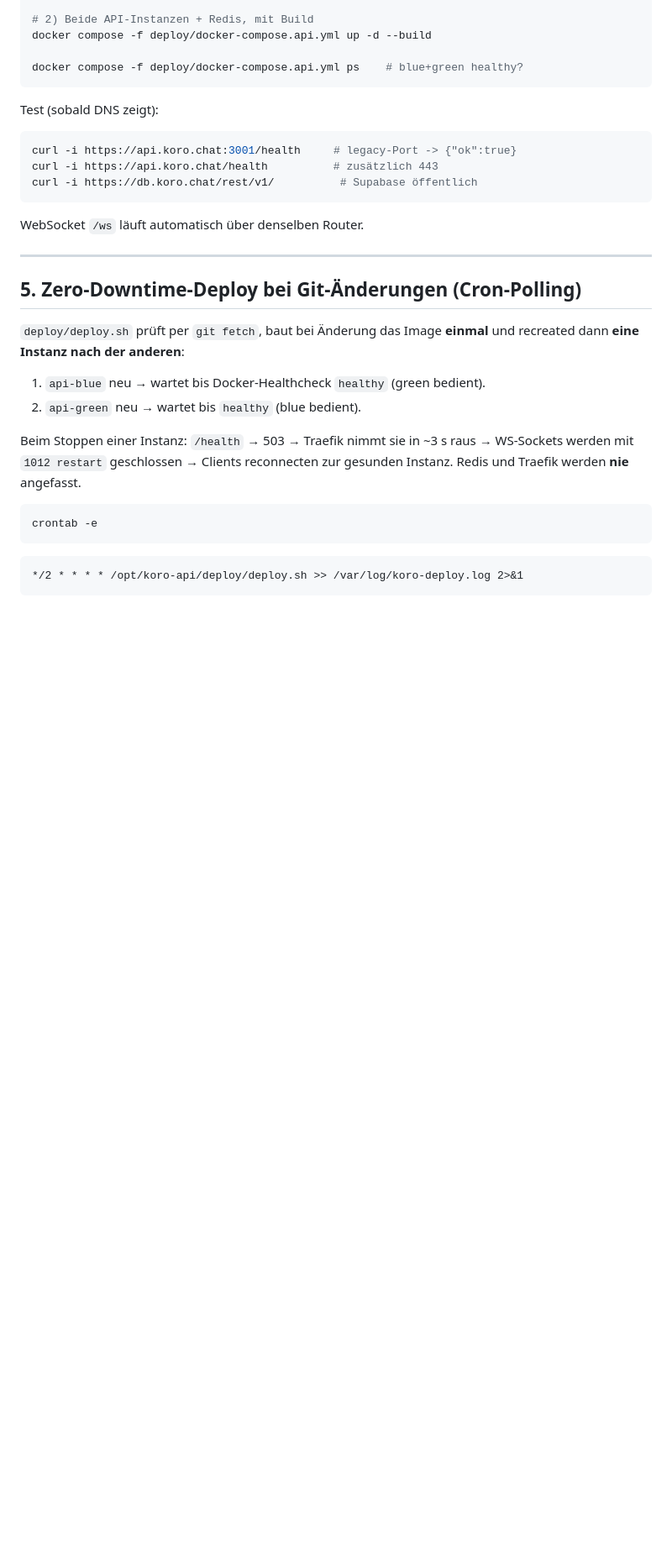
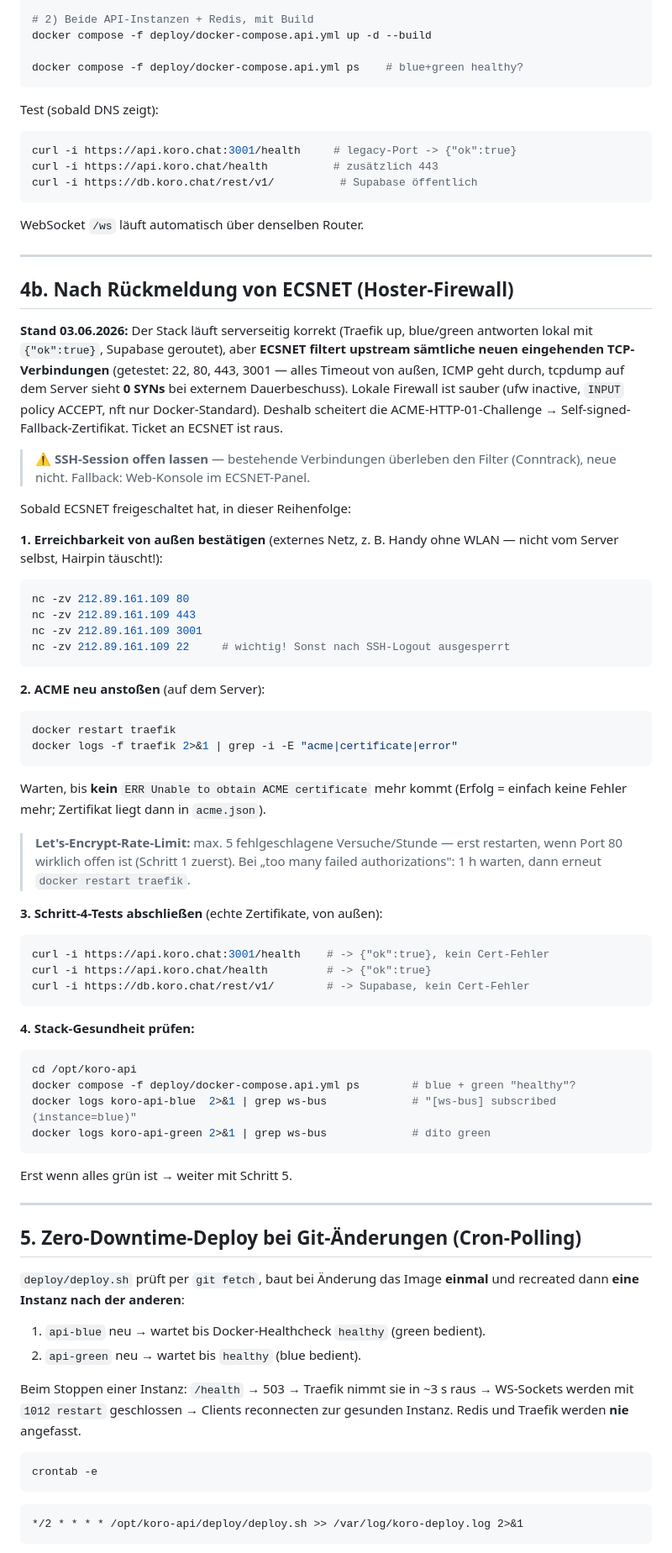
Before and after one commit to wolfgang-p/nexora-api, a Markdown page: deploy/DEPLOYMENT.md, the part around the change. Shown at 84% size. Drawn GitHub-style; blank space fills up the shorter version.

Commit message:
docs(deployment): update deployment instructions with ECSNET firewall details and ACME certificate process

````diff
--- a/deploy/DEPLOYMENT.md
+++ b/deploy/DEPLOYMENT.md
@@ -199,6 +199,68 @@ WebSocket `/ws` läuft automatisch über denselben Router.
 
 ---
 
+## 4b. Nach Rückmeldung von ECSNET (Hoster-Firewall)
+
+**Stand 03.06.2026:** Der Stack läuft serverseitig korrekt (Traefik up,
+blue/green antworten lokal mit `{"ok":true}`, Supabase geroutet), aber
+**ECSNET filtert upstream sämtliche neuen eingehenden TCP-Verbindungen**
+(getestet: 22, 80, 443, 3001 — alles Timeout von außen, ICMP geht durch,
+tcpdump auf dem Server sieht **0 SYNs** bei externem Dauerbeschuss). Lokale
+Firewall ist sauber (ufw inactive, `INPUT` policy ACCEPT, nft nur
+Docker-Standard). Deshalb scheitert die ACME-HTTP-01-Challenge → Self-signed-
+Fallback-Zertifikat. Ticket an ECSNET ist raus.
+
+> ⚠️ **SSH-Session offen lassen** — bestehende Verbindungen überleben den
+> Filter (Conntrack), neue nicht. Fallback: Web-Konsole im ECSNET-Panel.
+
+Sobald ECSNET freigeschaltet hat, in dieser Reihenfolge:
+
+**1. Erreichbarkeit von außen bestätigen** (externes Netz, z. B. Handy ohne
+WLAN — nicht vom Server selbst, Hairpin täuscht!):
+
+```bash
+nc -zv 212.89.161.109 80
+nc -zv 212.89.161.109 443
+nc -zv 212.89.161.109 3001
+nc -zv 212.89.161.109 22     # wichtig! Sonst nach SSH-Logout ausgesperrt
+```
+
+**2. ACME neu anstoßen** (auf dem Server):
+
+```bash
+docker restart traefik
+docker logs -f traefik 2>&1 | grep -i -E "acme|certificate|error"
+```
+
+Warten, bis **kein** `ERR Unable to obtain ACME certificate` mehr kommt
+(Erfolg = einfach keine Fehler mehr; Zertifikat liegt dann in `acme.json`).
+
+> **Let's-Encrypt-Rate-Limit:** max. 5 fehlgeschlagene Versuche/Stunde —
+> erst restarten, wenn Port 80 wirklich offen ist (Schritt 1 zuerst). Bei
+> „too many failed authorizations": 1 h warten, dann erneut
+> `docker restart traefik`.
+
+**3. Schritt-4-Tests abschließen** (echte Zertifikate, von außen):
+
+```bash
+curl -i https://api.koro.chat:3001/health    # -> {"ok":true}, kein Cert-Fehler
+curl -i https://api.koro.chat/health         # -> {"ok":true}
+curl -i https://db.koro.chat/rest/v1/        # -> Supabase, kein Cert-Fehler
+```
+
+**4. Stack-Gesundheit prüfen:**
+
+```bash
+cd /opt/koro-api
+docker compose -f deploy/docker-compose.api.yml ps        # blue + green "healthy"?
+docker logs koro-api-blue  2>&1 | grep ws-bus             # "[ws-bus] subscribed (instance=blue)"
+docker logs koro-api-green 2>&1 | grep ws-bus             # dito green
+```
+
+Erst wenn alles grün ist → weiter mit Schritt 5.
+
+---
+
 ## 5. Zero-Downtime-Deploy bei Git-Änderungen (Cron-Polling)
 
 `deploy/deploy.sh` prüft per `git fetch`, baut bei Änderung das Image **einmal**
````
